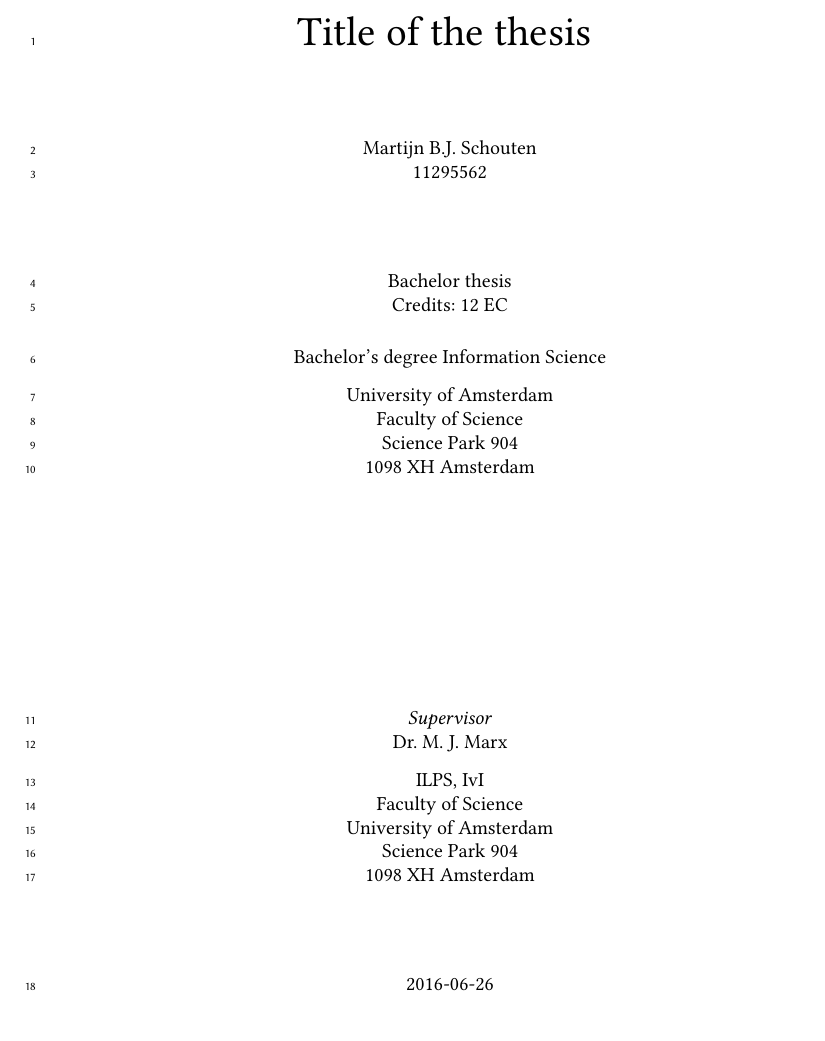
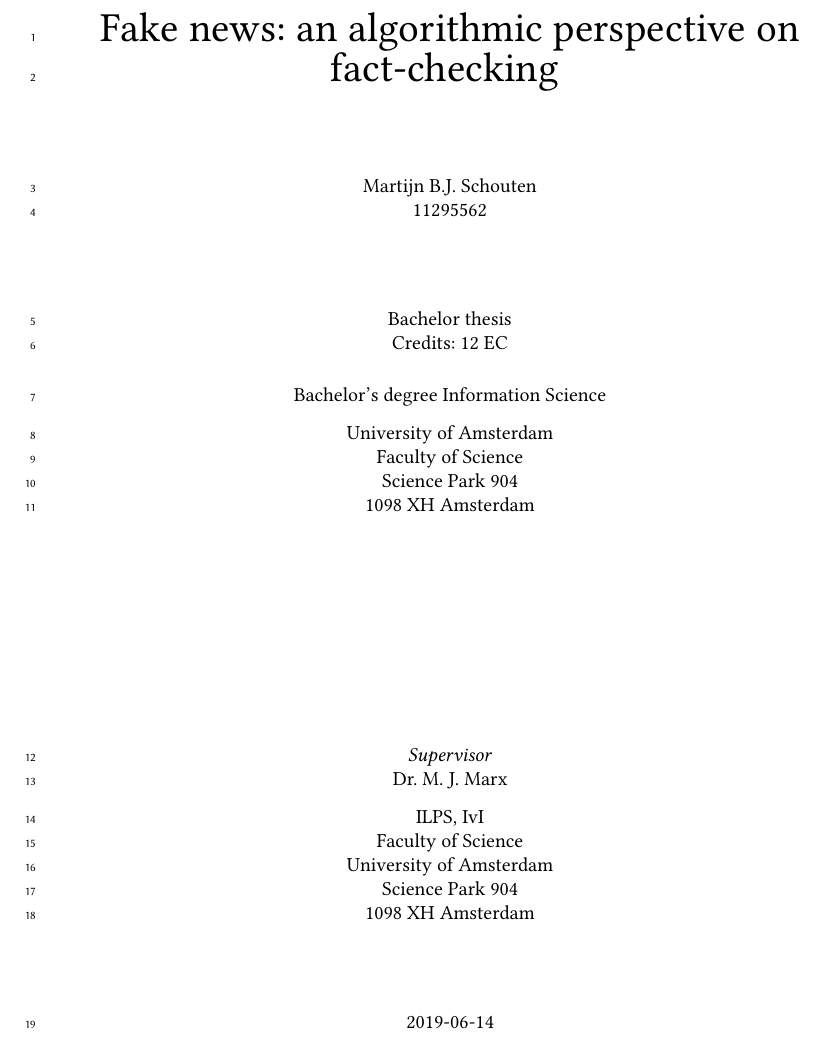
Before and after one commit to MeMartijn/FakeNewsDetection, a LaTeX thesis (Thesis/main.tex, which reads Thesis/titlepage.tex): part of page 1 of 5, cut at the place of the change. Compiled offline with pdfLaTeX.

Commit message:
chore: minor adjustments

```diff
--- a/Thesis/titlepage.tex
+++ b/Thesis/titlepage.tex
@@ -5,7 +5,7 @@
 % [CHANGE] The title of your thesis. If your thesis has a subtitle, then this
 % should appear right below the main title, in a smaller font.
 \begin{Huge}
-Title of the thesis
+Fake news: an algorithmic perspective on fact-checking
 \end{Huge}
 
 \vspace{1.5cm}
@@ -58,7 +58,7 @@
 
 \vspace{1.5cm}
 
-% [CHANGE] The date at which you will finalize and submit your thesis.
-2016-06-26
+% The date at which you will finalize and submit your thesis.
+2019-06-14
 
 \end{center}
```
Also changed, not shown: Thesis/titlepage.tex (6 more changed lines).
